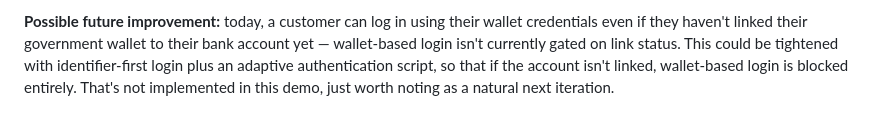
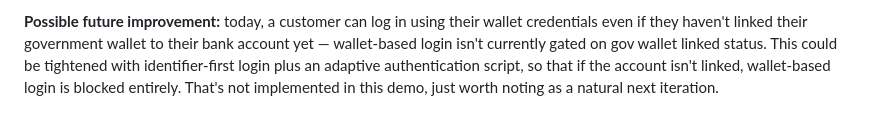
Before and after one commit to krishnia92/VCDemo, a Markdown page: README.md, the part around the change. GitHub-like rendering.

Commit message:
Clarify 'link status' as gov wallet linked status

```diff
--- a/README.md
+++ b/README.md
@@ -110,7 +110,7 @@ address) — loaded above.
 
 **Possible future improvement:** today, a customer can log in using their wallet credentials
 even if they haven't linked their government wallet to their bank account yet — wallet-based
-login isn't currently gated on link status. This could be tightened with identifier-first login
+login isn't currently gated on gov wallet linked status. This could be tightened with identifier-first login
 plus an adaptive authentication script, so that if the account isn't linked, wallet-based login
 is blocked entirely. That's not implemented in this demo, just worth noting as a natural next
 iteration.
```
